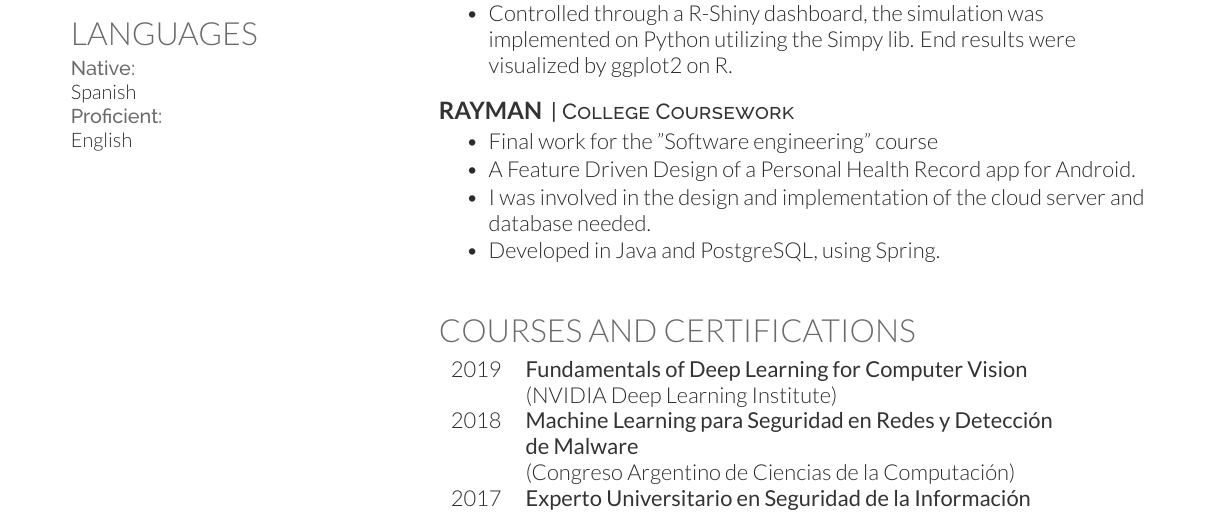
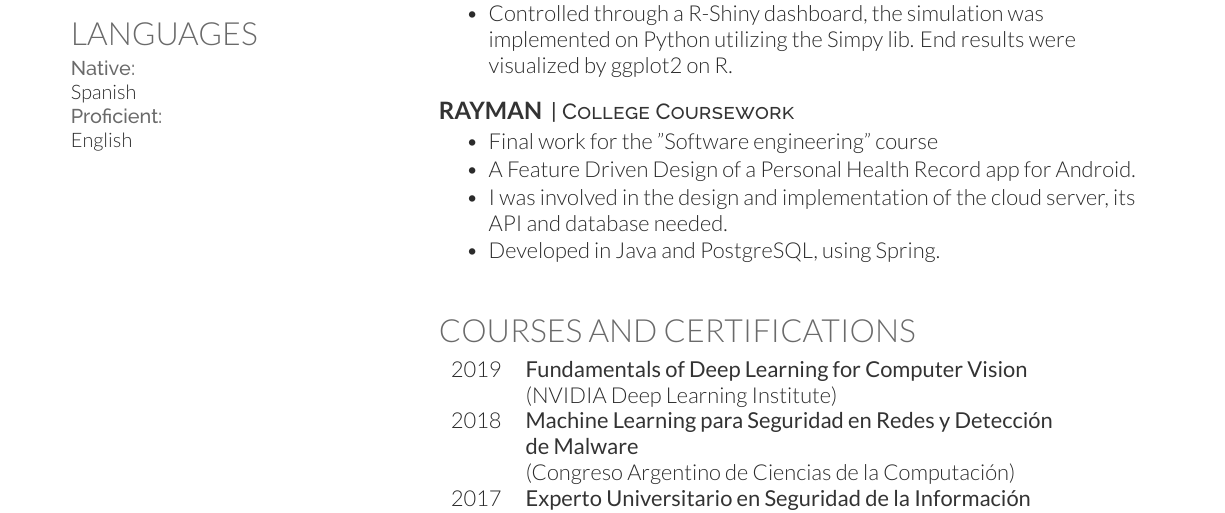
Before and after one commit to JCatrielLopez/resume, a LaTeX CV (source/main.tex): part of the page, cut so that both start at the same text. Compiled offline with XeLaTeX.

Commit message:
updated Rayman description

```diff
--- a/source/main.tex
+++ b/source/main.tex
@@ -184,7 +184,7 @@ automatic labeling of places from smartphone data. Using R to create location ba
 \begin{tightemize}
 \item Final work for the "Software engineering" course
 \item A Feature Driven Design of a Personal Health Record app for Android.
-\item I was involved in the design and implementation of the cloud server and database needed.
+\item I was involved in the design and implementation of the cloud server, its API and database needed.
 \item Developed in Java and PostgreSQL, using Spring.
 \end{tightemize}
 \sectionsep
```
Also changed, not shown: J__Catriel_Lopez___CV.pdf.
